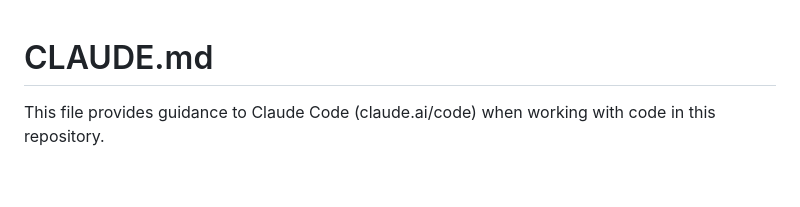
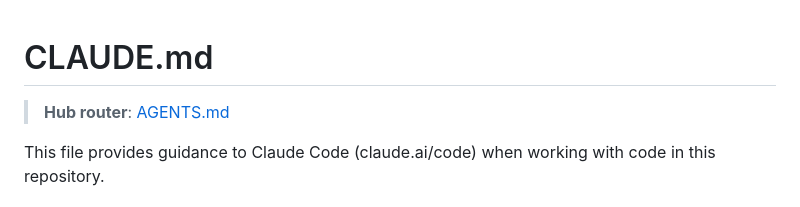
Before and after one commit to onmedic/onmedic.github.io, a Markdown page: CLAUDE.md, the part around the change. Drawn GitHub-style; blank space fills up the shorter version.

Commit message:
claude-agents

```diff
--- a/CLAUDE.md
+++ b/CLAUDE.md
@@ -1,4 +1,6 @@
 # CLAUDE.md
+
+> **Hub router**: [AGENTS.md](AGENTS.md)
 
 This file provides guidance to Claude Code (claude.ai/code) when working with code in this repository.
 
```
Also changed, not shown: AGENTS.md (added, +3 -0 lines).
